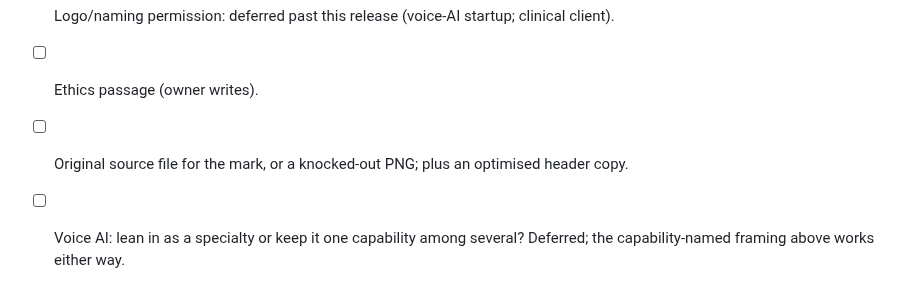
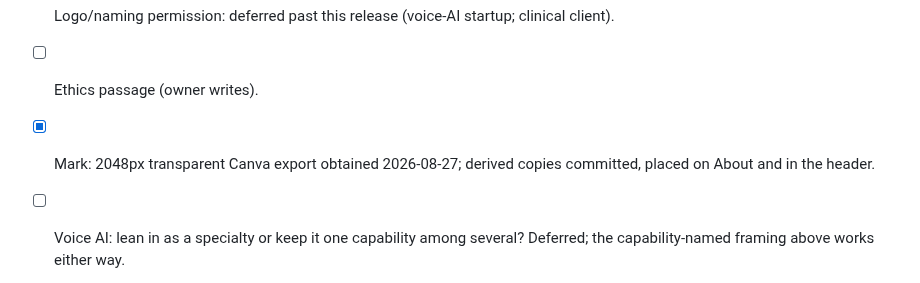
Before and after one commit to zachlandes/2ml-website, a Markdown page: docs/content-notes.md, the part around the change. GitHub-like rendering.

```diff
--- a/docs/content-notes.md
+++ b/docs/content-notes.md
@@ -138,5 +138,5 @@ The editorial design already has the title, date and measured text column an ess
 - [ ] Exact count of children assessed.
 - [ ] Logo/naming permission: deferred past this release (voice-AI startup; clinical client).
 - [ ] Ethics passage (owner writes).
-- [ ] Original source file for the mark, or a knocked-out PNG; plus an optimised header copy.
+- [x] Mark: 2048px transparent Canva export obtained 2026-08-27; derived copies committed, placed on About and in the header.
 - [ ] Voice AI: lean in as a specialty or keep it one capability among several? Deferred; the capability-named framing above works either way.
```
Also changed, not shown: AGENTS.md (+1 -0 lines), public/images/2ml_logo.png (deleted), public/images/2ml_mark-96.png (added), public/images/2ml_mark.png (added), 2 other files.
